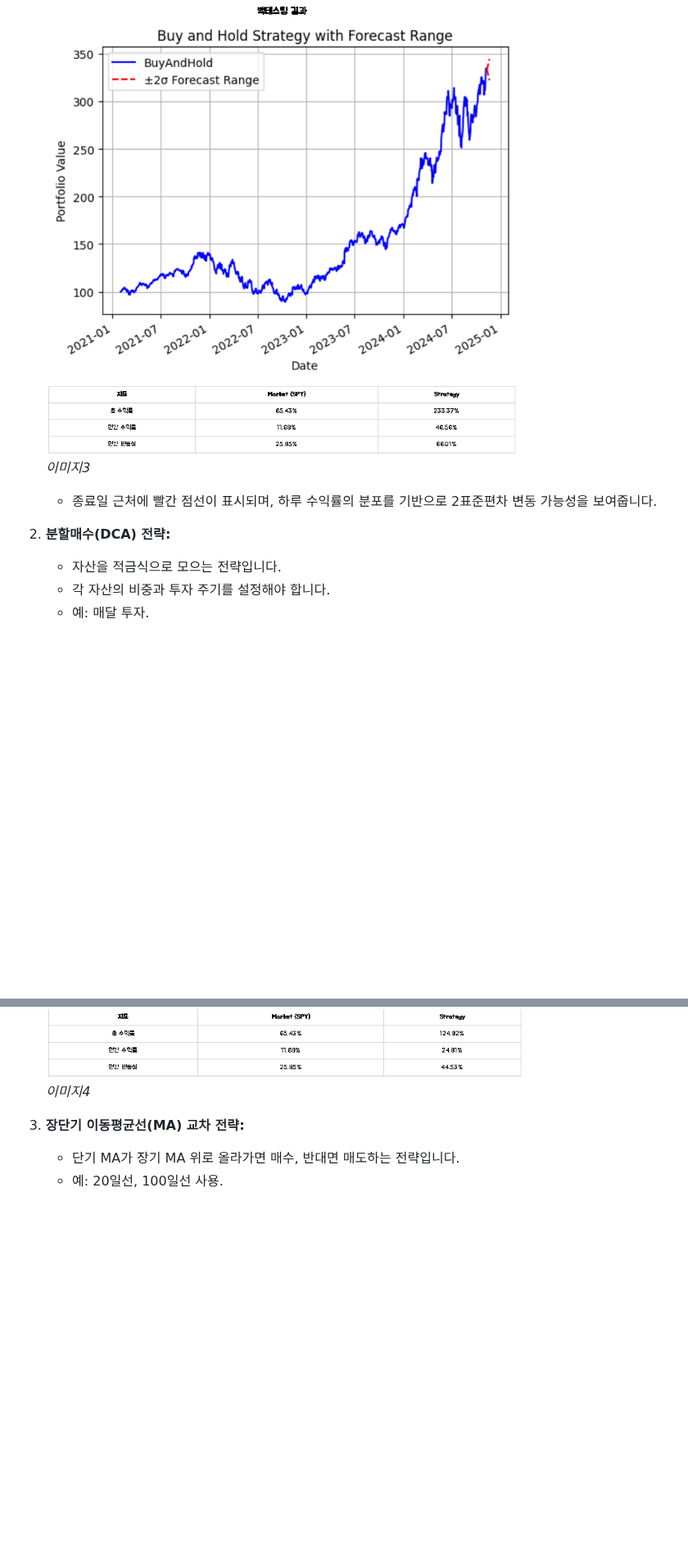
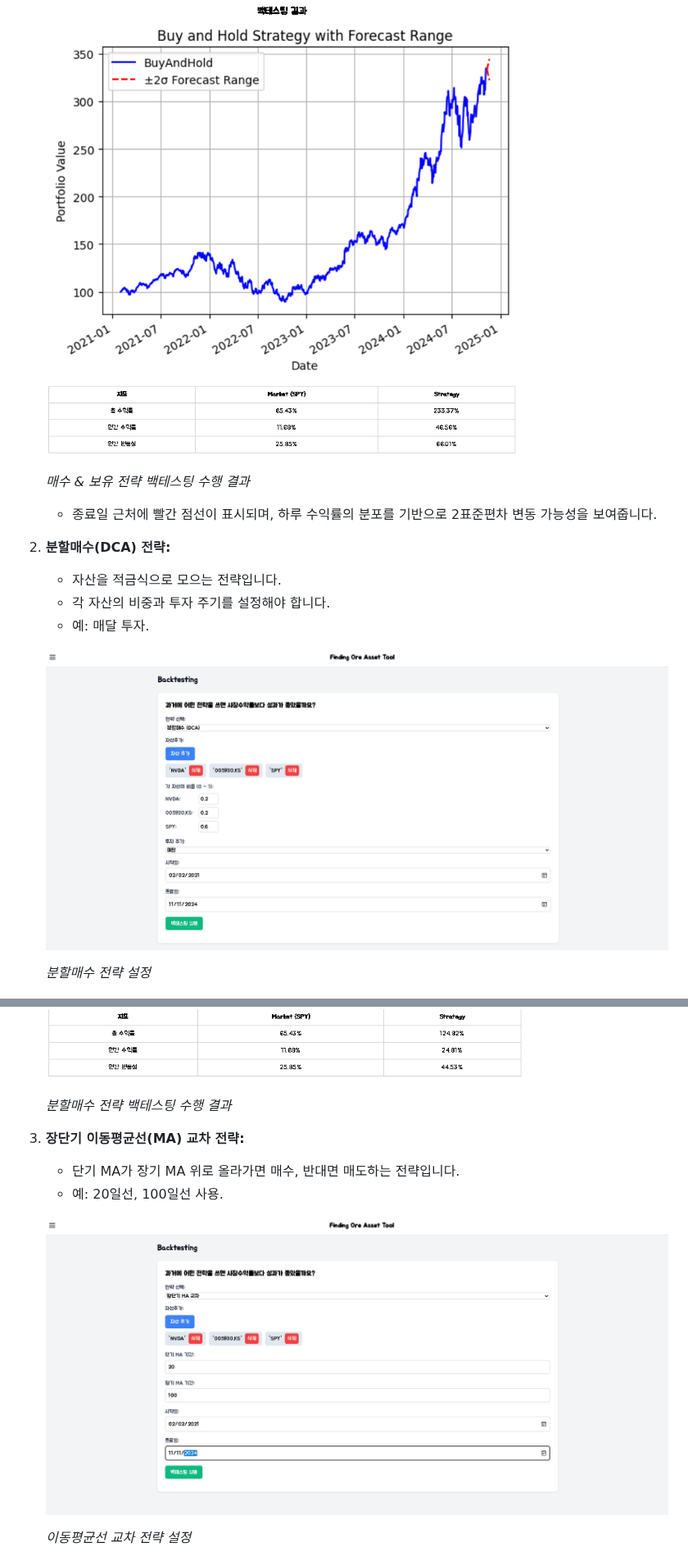
Before and after one commit to ueueuw/FOAT_assetAnalysis, a Markdown page: README.md, 2 parts joined by grey strips. Shown at 82% size. Rendered like a GitHub page; blank space fills up the shorter version.

```diff
--- a/README.md
+++ b/README.md
@@ -80,19 +86,29 @@
 
     ![매수 & 보유 전략 그래프](image/3.png)
-    *이미지3*
+
+   *매수 & 보유 전략 백테스팅 수행 결과*
 
     - 종료일 근처에 빨간 점선이 표시되며, 하루 수익률의 분포를 기반으로 2표준편차 변동 가능성을 보여줍니다.
 
-2. **분할매수(DCA) 전략:**
+3. **분할매수(DCA) 전략:**
     - 자산을 적금식으로 모으는 전략입니다.
     - 각 자산의 비중과 투자 주기를 설정해야 합니다.
     - 예: 매달 투자.
 
+    ![분할매수 전략 설정](image/12.png)
+
+   *분할매수 전략 설정*
+
     ![분할매수 전략](image/4.png)
-    *이미지4*
 
-3. **장단기 이동평균선(MA) 교차 전략:**
+    *분할매수 전략 백테스팅 수행 결과*
+
+5. **장단기 이동평균선(MA) 교차 전략:**
     - 단기 MA가 장기 MA 위로 올라가면 매수, 반대면 매도하는 전략입니다.
     - 예: 20일선, 100일선 사용.
 
+    ![분할매수 전략 설정](image/13.png)
+
+    *이동평균선 교차 전략 설정*
+
     ![이동평균선 교차 전략](image/5.png)
```
Also changed, not shown: other parts of README.md (+24 -7 lines).
